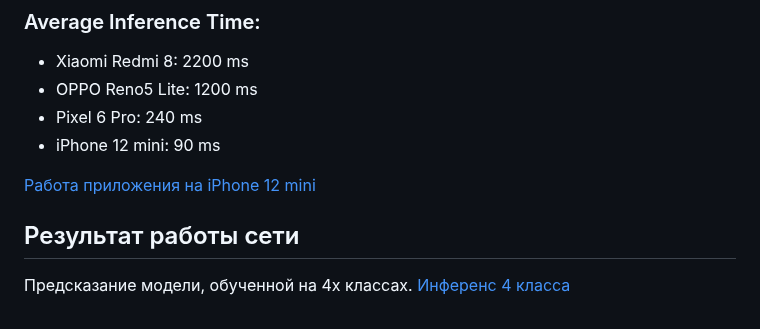
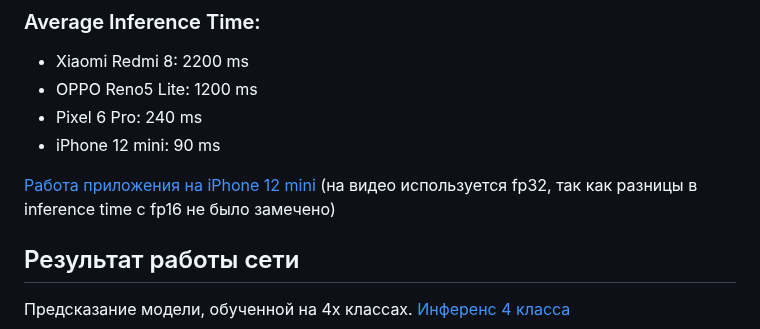
Before and after one commit to Maria-Ul/Road_Signs_Recognition, a Markdown page: README.md, the part around the change. Rendered like a GitHub page.

```diff
--- a/README.md
+++ b/README.md
@@ -131,6 +131,7 @@ F1 - кривая
 - iPhone 12 mini: 90 ms
 
 [Работа приложения на iPhone 12 mini](https://drive.google.com/file/d/1vzdl68XfS0ODy89DIL_L0YsudLfRL-H9/view?usp=sharing)
+(на видео используется fp32, так как разницы в inference time с fp16 не было замечено)
 
 ## Результат работы сети
 
```
